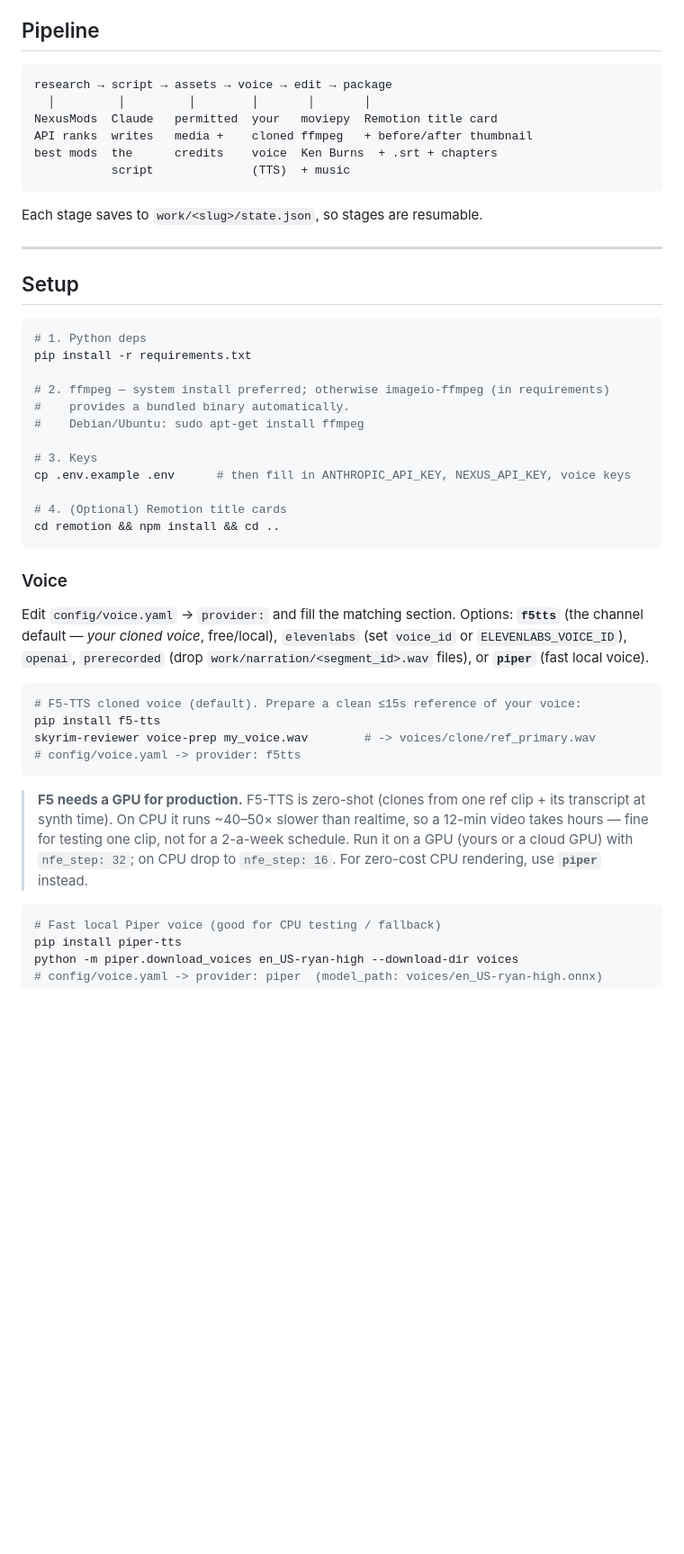
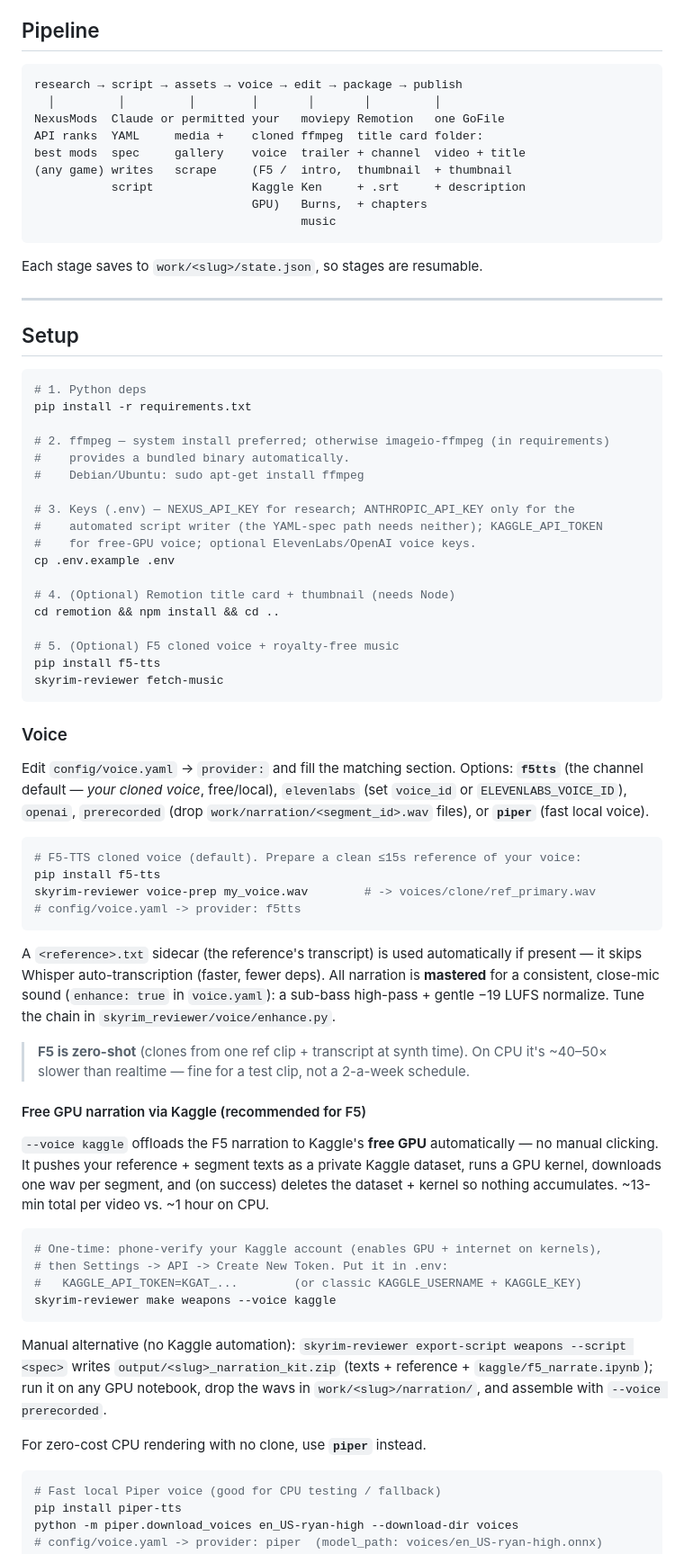
Before and after one commit to AIfriendly/Ai-mod-reviewer, a Markdown page: README.md, the part around one of its changes. Shown at 90% size. Drawn GitHub-style; blank space fills up the shorter version.

Commit message:
Docs: update README for F5/Kaggle GPU voice, mastering, multi-game, GoFile, ideas, gallery/trailer footage

````diff
--- a/README.md
+++ b/README.md
@@ -117,12 +123,15 @@ mod folder, which the editor prefers over images.
 ## Pipeline
 
 ```
-research → script → assets → voice → edit → package
-  │         │         │        │       │       │
-NexusMods  Claude   permitted  your   moviepy  Remotion title card
-API ranks  writes   media +    cloned ffmpeg   + before/after thumbnail
-best mods  the      credits    voice  Ken Burns  + .srt + chapters
-           script              (TTS)  + music
+research → script → assets → voice → edit → package → publish
+  │         │         │        │       │       │         │
+NexusMods  Claude or permitted your   moviepy Remotion   one GoFile
+API ranks  YAML     media +    cloned ffmpeg  title card folder:
+best mods  spec     gallery    voice  trailer + channel  video + title
+(any game) writes   scrape     (F5 /  intro,  thumbnail  + thumbnail
+           script              Kaggle Ken     + .srt     + description
+                               GPU)   Burns,  + chapters
+                                      music
 ```
 
 Each stage saves to `work/<slug>/state.json`, so stages are resumable.
@@ -139,11 +148,17 @@ pip install -r requirements.txt
 #    provides a bundled binary automatically.
 #    Debian/Ubuntu: sudo apt-get install ffmpeg
 
-# 3. Keys
-cp .env.example .env      # then fill in ANTHROPIC_API_KEY, NEXUS_API_KEY, voice keys
+# 3. Keys (.env) — NEXUS_API_KEY for research; ANTHROPIC_API_KEY only for the
+#    automated script writer (the YAML-spec path needs neither); KAGGLE_API_TOKEN
+#    for free-GPU voice; optional ElevenLabs/OpenAI voice keys.
+cp .env.example .env
 
-# 4. (Optional) Remotion title cards
+# 4. (Optional) Remotion title card + thumbnail (needs Node)
 cd remotion && npm install && cd ..
+
+# 5. (Optional) F5 cloned voice + royalty-free music
+pip install f5-tts
+skyrim-reviewer fetch-music
 ```
 
 ### Voice
@@ -160,11 +175,36 @@ skyrim-reviewer voice-prep my_voice.wav        # -> voices/clone/ref_primary.wav
 # config/voice.yaml -> provider: f5tts
 ```
 
-> **F5 needs a GPU for production.** F5-TTS is zero-shot (clones from one ref clip +
-> its transcript at synth time). On CPU it runs ~40–50× slower than realtime, so a
-> 12-min video takes hours — fine for testing one clip, not for a 2-a-week schedule.
-> Run it on a GPU (yours or a cloud GPU) with `nfe_step: 32`; on CPU drop to
-> `nfe_step: 16`. For zero-cost CPU rendering, use **`piper`** instead.
+A `<reference>.txt` sidecar (the reference's transcript) is used automatically if
+present — it skips Whisper auto-transcription (faster, fewer deps). All narration is
+**mastered** for a consistent, close-mic sound (`enhance: true` in `voice.yaml`):
+a sub-bass high-pass + gentle −19 LUFS normalize. Tune the chain in
+`skyrim_reviewer/voice/enhance.py`.
+
+> **F5 is zero-shot** (clones from one ref clip + transcript at synth time). On CPU
+> it's ~40–50× slower than realtime — fine for a test clip, not a 2-a-week schedule.
+
+#### Free GPU narration via Kaggle (recommended for F5)
+
+`--voice kaggle` offloads the F5 narration to Kaggle's **free GPU** automatically —
+no manual clicking. It pushes your reference + segment texts as a private Kaggle
+dataset, runs a GPU kernel, downloads one wav per segment, and (on success) deletes
+the dataset + kernel so nothing accumulates. ~13-min total per video vs. ~1 hour on
+CPU.
+
+```bash
+# One-time: phone-verify your Kaggle account (enables GPU + internet on kernels),
+# then Settings -> API -> Create New Token. Put it in .env:
+#   KAGGLE_API_TOKEN=KGAT_...        (or classic KAGGLE_USERNAME + KAGGLE_KEY)
+skyrim-reviewer make weapons --voice kaggle
+```
+
+Manual alternative (no Kaggle automation): `skyrim-reviewer export-script weapons
+--script <spec>` writes `output/<slug>_narration_kit.zip` (texts + reference +
+`kaggle/f5_narrate.ipynb`); run it on any GPU notebook, drop the wavs in
+`work/<slug>/narration/`, and assemble with `--voice prerecorded`.
+
+For zero-cost CPU rendering with no clone, use **`piper`** instead.
 
 ```bash
 # Fast local Piper voice (good for CPU testing / fallback)
````
Also changed, not shown: other parts of README.md (+59 -25 lines).
